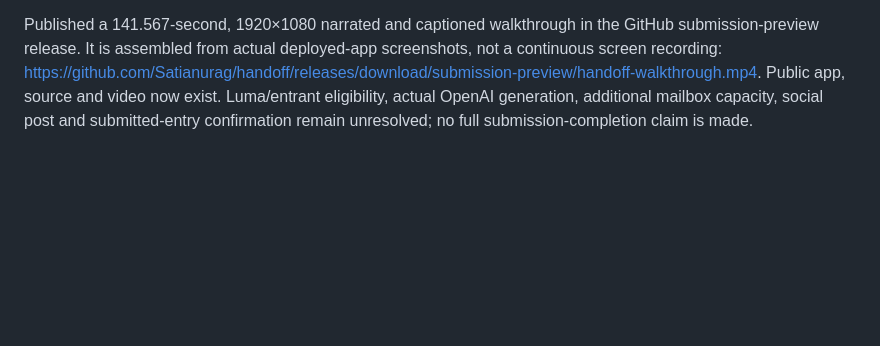
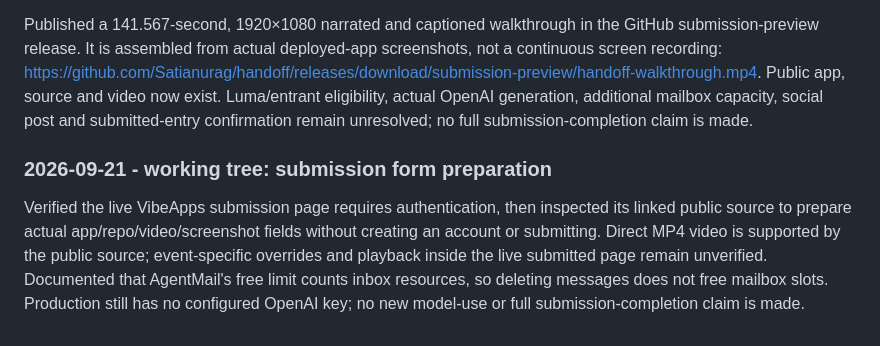
Before and after one commit to Satianurag/handoff, a Markdown page: hackathon.md, the part around the change. Rendered like a GitHub page; blank space fills up the shorter version.

```diff
--- a/hackathon.md
+++ b/hackathon.md
@@ -220,3 +220,7 @@ The full controlled production email journey passed three real messages: PDF arr
 Verified the public record/AI/task/visit/inbox flows and real map address search, saved location and rendered tiles, with no observed browser console errors. A delivered production email code completed public-UI sign-in to empty onboarding; sign-out succeeded without creating another household. The production synthetic household was deleted through all four processors, with no active workflow and the inspected domain tables empty. Final temporary OTP mailbox/pod deletion and restoration of both stable deployment sign-in senders also completed; the unrelated existing development household was preserved. A later 782-event auth/cleanup log window contained zero errors. Production care/household content is empty; minimal inactive authentication metadata remains, so this is not an entire-database wipe.
 
 Published a 141.567-second, 1920×1080 narrated and captioned walkthrough in the GitHub submission-preview release. It is assembled from actual deployed-app screenshots, not a continuous screen recording: https://github.com/Satianurag/handoff/releases/download/submission-preview/handoff-walkthrough.mp4. Public app, source and video now exist. Luma/entrant eligibility, actual OpenAI generation, additional mailbox capacity, social post and submitted-entry confirmation remain unresolved; no full submission-completion claim is made.
+
+
+### 2026-09-21 - working tree: submission form preparation
+Verified the live VibeApps submission page requires authentication, then inspected its linked public source to prepare actual app/repo/video/screenshot fields without creating an account or submitting. Direct MP4 video is supported by the public source; event-specific overrides and playback inside the live submitted page remain unverified. Documented that AgentMail's free limit counts inbox resources, so deleting messages does not free mailbox slots. Production still has no configured OpenAI key; no new model-use or full submission-completion claim is made.
```
Also changed, not shown: docs/operations.md (+1 -1 lines), docs/submission.md (+24 -1 lines).
